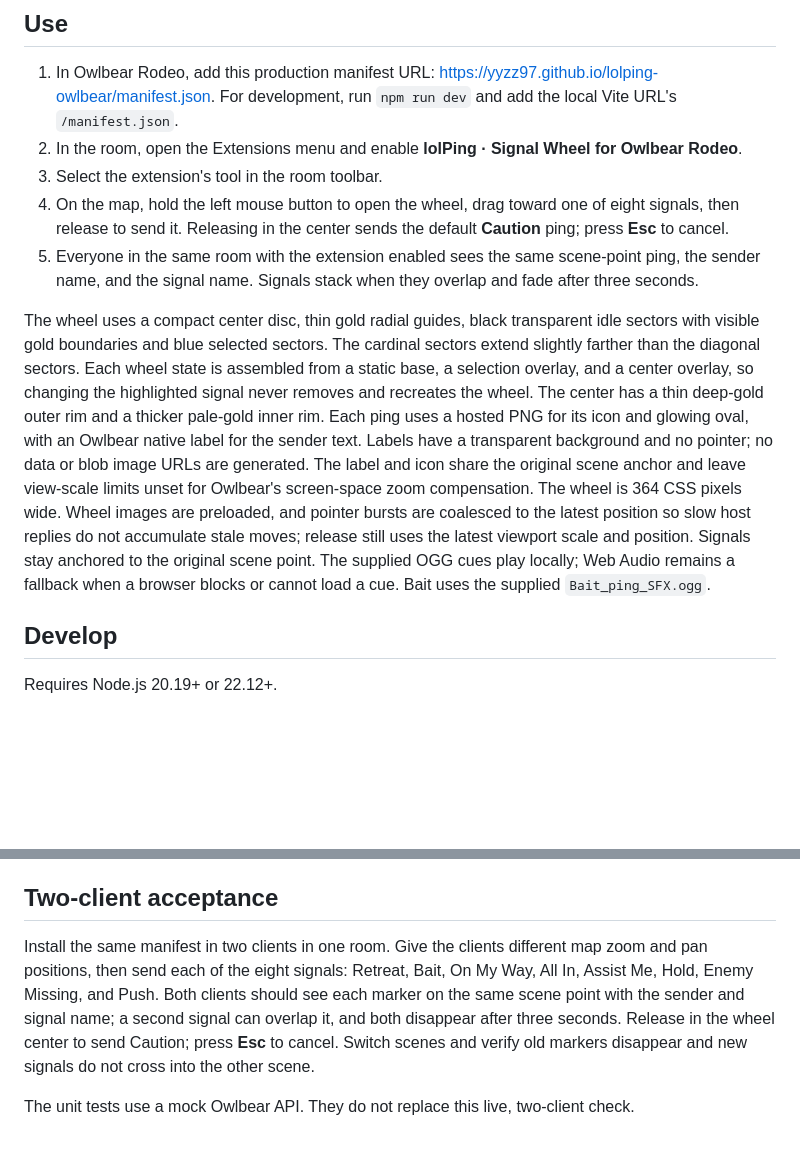
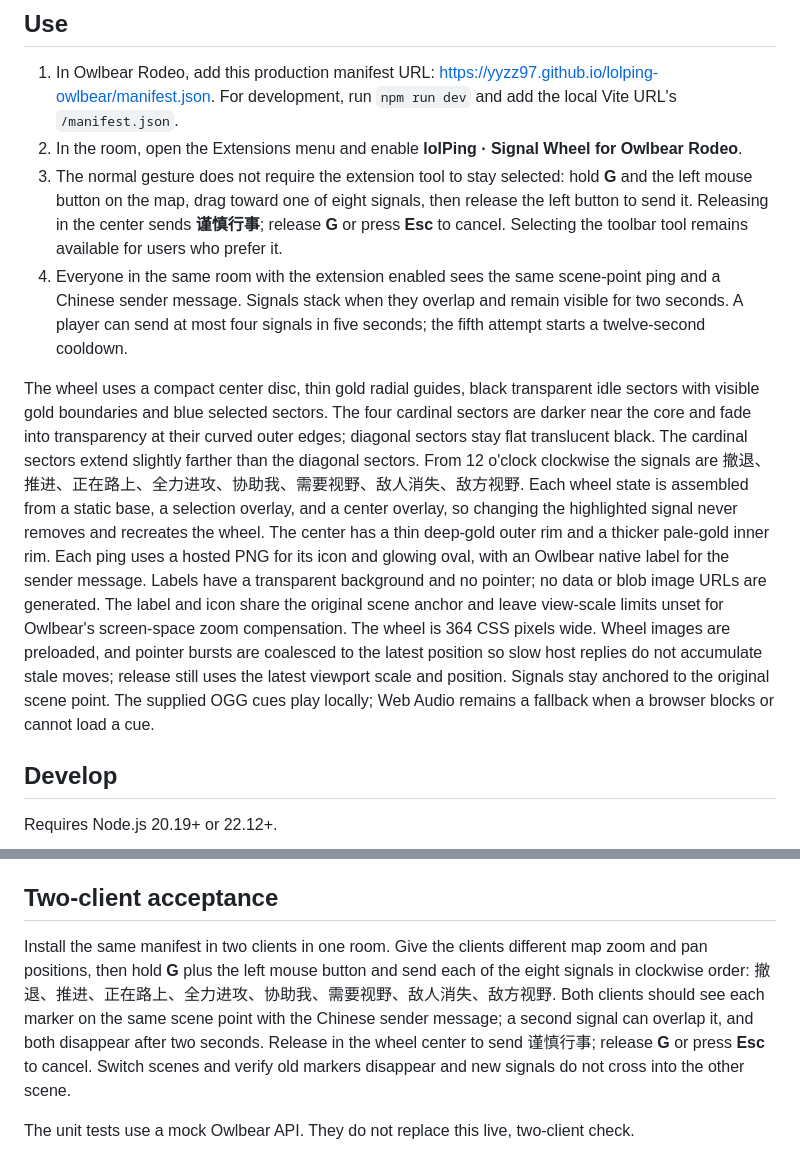
Before and after one commit to yyzz97/lolping-owlbear, a Markdown page: README.md, 2 parts joined by grey strips. Rendered like a GitHub page; blank space fills up the shorter version.

Commit message:
Document Chinese G shortcut usage

```diff
--- a/README.md
+++ b/README.md
@@ -6,11 +6,10 @@ This is a standalone Owlbear Rodeo 2 extension built with `@owlbear-rodeo/sdk`.
 
 1. In Owlbear Rodeo, add this production manifest URL: <https://yyzz97.github.io/lolping-owlbear/manifest.json>. For development, run `npm run dev` and add the local Vite URL's `/manifest.json`.
 2. In the room, open the Extensions menu and enable **lolPing · Signal Wheel for Owlbear Rodeo**.
-3. Select the extension's tool in the room toolbar.
-4. On the map, hold the left mouse button to open the wheel, drag toward one of eight signals, then release to send it. Releasing in the center sends the default **Caution** ping; press **Esc** to cancel.
-5. Everyone in the same room with the extension enabled sees the same scene-point ping, the sender name, and the signal name. Signals stack when they overlap and fade after three seconds.
+3. The normal gesture does not require the extension tool to stay selected: hold **G** and the left mouse button on the map, drag toward one of eight signals, then release the left button to send it. Releasing in the center sends **谨慎行事**; release **G** or press **Esc** to cancel. Selecting the toolbar tool remains available for users who prefer it.
+4. Everyone in the same room with the extension enabled sees the same scene-point ping and a Chinese sender message. Signals stack when they overlap and remain visible for two seconds. A player can send at most four signals in five seconds; the fifth attempt starts a twelve-second cooldown.
 
-The wheel uses a compact center disc, thin gold radial guides, black transparent idle sectors with visible gold boundaries and blue selected sectors. The cardinal sectors extend slightly farther than the diagonal sectors. Each wheel state is assembled from a static base, a selection overlay, and a center overlay, so changing the highlighted signal never removes and recreates the wheel. The center has a thin deep-gold outer rim and a thicker pale-gold inner rim. Each ping uses a hosted PNG for its icon and glowing oval, with an Owlbear native label for the sender text. Labels have a transparent background and no pointer; no data or blob image URLs are generated. The label and icon share the original scene anchor and leave view-scale limits unset for Owlbear's screen-space zoom compensation. The wheel is 364 CSS pixels wide. Wheel images are preloaded, and pointer bursts are coalesced to the latest position so slow host replies do not accumulate stale moves; release still uses the latest viewport scale and position. Signals stay anchored to the original scene point. The supplied OGG cues play locally; Web Audio remains a fallback when a browser blocks or cannot load a cue. Bait uses the supplied `Bait_ping_SFX.ogg`.
+The wheel uses a compact center disc, thin gold radial guides, black transparent idle sectors with visible gold boundaries and blue selected sectors. The four cardinal sectors are darker near the core and fade into transparency at their curved outer edges; diagonal sectors stay flat translucent black. The cardinal sectors extend slightly farther than the diagonal sectors. From 12 o'clock clockwise the signals are 撤退、推进、正在路上、全力进攻、协助我、需要视野、敌人消失、敌方视野. Each wheel state is assembled from a static base, a selection overlay, and a center overlay, so changing the highlighted signal never removes and recreates the wheel. The center has a thin deep-gold outer rim and a thicker pale-gold inner rim. Each ping uses a hosted PNG for its icon and glowing oval, with an Owlbear native label for the sender message. Labels have a transparent background and no pointer; no data or blob image URLs are generated. The label and icon share the original scene anchor and leave view-scale limits unset for Owlbear's screen-space zoom compensation. The wheel is 364 CSS pixels wide. Wheel images are preloaded, and pointer bursts are coalesced to the latest position so slow host replies do not accumulate stale moves; release still uses the latest viewport scale and position. Signals stay anchored to the original scene point. The supplied OGG cues play locally; Web Audio remains a fallback when a browser blocks or cannot load a cue.
 
 ## Develop
 
@@ -30,7 +29,7 @@ The wheel's inner and outer radii are 85 and 170 CSS pixels (1:2), including the
 
 ## Two-client acceptance
 
-Install the same manifest in two clients in one room. Give the clients different map zoom and pan positions, then send each of the eight signals: Retreat, Bait, On My Way, All In, Assist Me, Hold, Enemy Missing, and Push. Both clients should see each marker on the same scene point with the sender and signal name; a second signal can overlap it, and both disappear after three seconds. Release in the wheel center to send Caution; press **Esc** to cancel. Switch scenes and verify old markers disappear and new signals do not cross into the other scene.
+Install the same manifest in two clients in one room. Give the clients different map zoom and pan positions, then hold **G** plus the left mouse button and send each of the eight signals in clockwise order: 撤退、推进、正在路上、全力进攻、协助我、需要视野、敌人消失、敌方视野. Both clients should see each marker on the same scene point with the Chinese sender message; a second signal can overlap it, and both disappear after two seconds. Release in the wheel center to send 谨慎行事; release **G** or press **Esc** to cancel. Switch scenes and verify old markers disappear and new signals do not cross into the other scene.
 
 The unit tests use a mock Owlbear API. They do not replace this live, two-client check.
 
```
